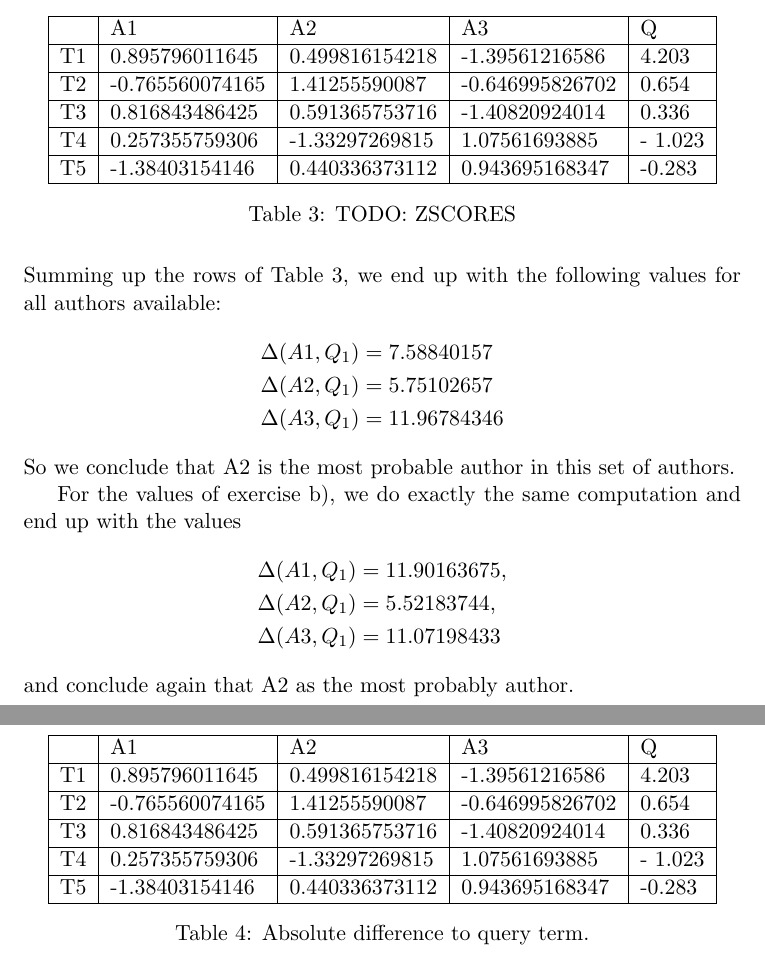
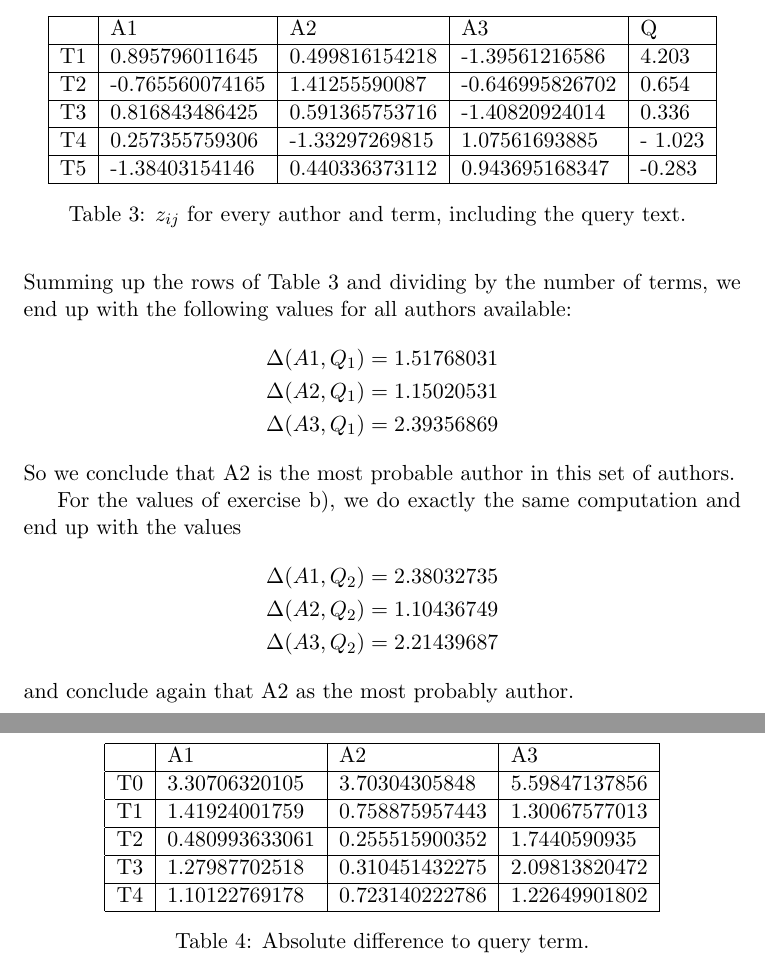
Before and after one commit to panmari/nlp2014, a LaTeX problem sheet (ex10/Exercise_1.tex): two parts of pages 2 and 3 of 3, joined at a grey line, cut so that both start at the same text. Compiled offline with pdfLaTeX.

Commit message:
fixed abs diff table, dividing now end result by number of terms

```diff
--- a/ex10/Exercise_1.tex
+++ b/ex10/Exercise_1.tex
@@ -86,46 +87,47 @@ T4 & 0.257355759306 & -1.33297269815 & 1.07561693885 & - 1.023\\
 T5 & -1.38403154146 & 0.440336373112 & 0.943695168347 & -0.283 \\
 \hline
 \end{tabular}
-\caption{TODO: ZSCORES}
+\caption{$z_{ij}$ for every author and term, including the query text. }
 \label{table:zscores}
 \end{table}
 and sum over all terms $i$
 \begin{equation}
 	\Delta(A_j, Q) = \frac{1}{n} \sum_i | z_{ij} - z_{iQ} |
 \end{equation}
-Summing up the rows of Table \ref{table:zscores}, we end up with the following values for all authors available:
+Summing up the rows of Table \ref{table:zscores} and dividing by the number
+of terms, we end up with the following values for all authors available:
 \begin{align*}
-	 \Delta(A1, Q_1) &= 7.58840157 \\
-	 \Delta(A2, Q_1) &=   5.75102657 \\
-	 \Delta(A3, Q_1) &=   11.96784346
+	 \Delta(A1, Q_1) &= 1.51768031 \\
+	 \Delta(A2, Q_1) &= 1.15020531 \\
+	 \Delta(A3, Q_1) &= 2.39356869
 \end{align*}
 So we conclude that A2 is the most probable author in this set of authors.
 
 For the values of exercise b), we do exactly the same computation and end up with the values
 \begin{align*}
-	 \Delta(A1, Q_1) &= 11.90163675, \\
-	 \Delta(A2, Q_1) &=   5.52183744, \\
-	 \Delta(A3, Q_1) &=   11.07198433
+	 \Delta(A1, Q_2) &= 2.38032735 \\
+	 \Delta(A2, Q_2) &= 1.10436749 \\
+	 \Delta(A3, Q_2) &= 2.21439687
 \end{align*}
 and conclude again that A2 as the most probably author.
 \begin{table}
 \center
 \begin{tabular}{|l|l|l|l|l|l|}
 \hline
-	 & A1 & A2 & A3 & Q \\
+	 & A1 & A2 & A3 \\
 	 \hline
-T1 & 0.895796011645 & 0.499816154218 & -1.39561216586 & 4.203 \\
+T0 & 3.30706320105 & 3.70304305848 & 5.59847137856 \\
  \hline
-T2 & -0.765560074165 & 1.41255590087 & -0.646995826702 & 0.654\\
+T1 & 1.41924001759 & 0.758875957443 & 1.30067577013 \\
  \hline
-T3 & 0.816843486425 & 0.591365753716 & -1.40820924014 & 0.336\\
+T2 & 0.480993633061 & 0.255515900352 & 1.7440590935 \\
  \hline
-T4 & 0.257355759306 & -1.33297269815 & 1.07561693885 & - 1.023\\
+T3 & 1.27987702518 & 0.310451432275 & 2.09813820472 \\
  \hline
-T5 & -1.38403154146 & 0.440336373112 & 0.943695168347 & -0.283 \\
-\hline
+T4 & 1.10122769178 & 0.723140222786 & 1.22649901802 \\
+ \hline
 \end{tabular}
 \caption{Absolute difference to query term.}
-\label{table:rel_freq}
+\label{table:abs_diff}
 \end{table}
 \end{document}
```
Also changed, not shown: ex10/Exercise_1.tex (7 more changed lines).
